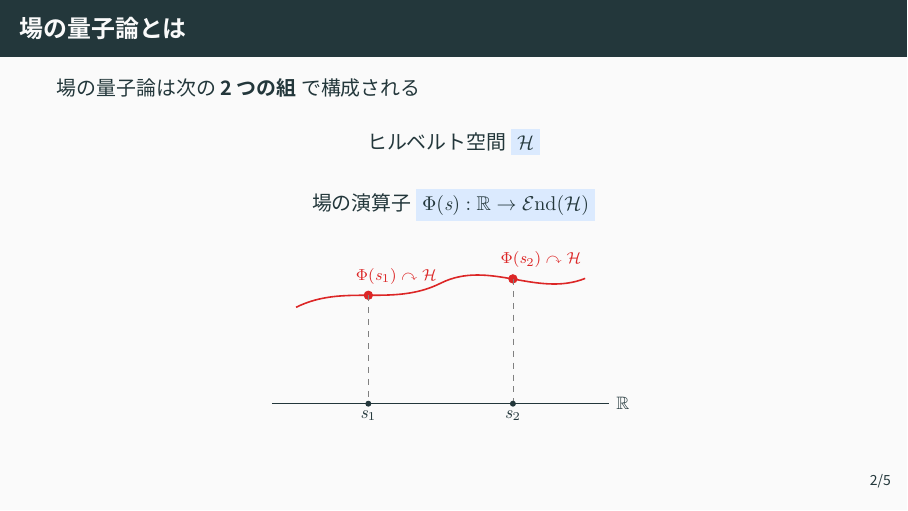
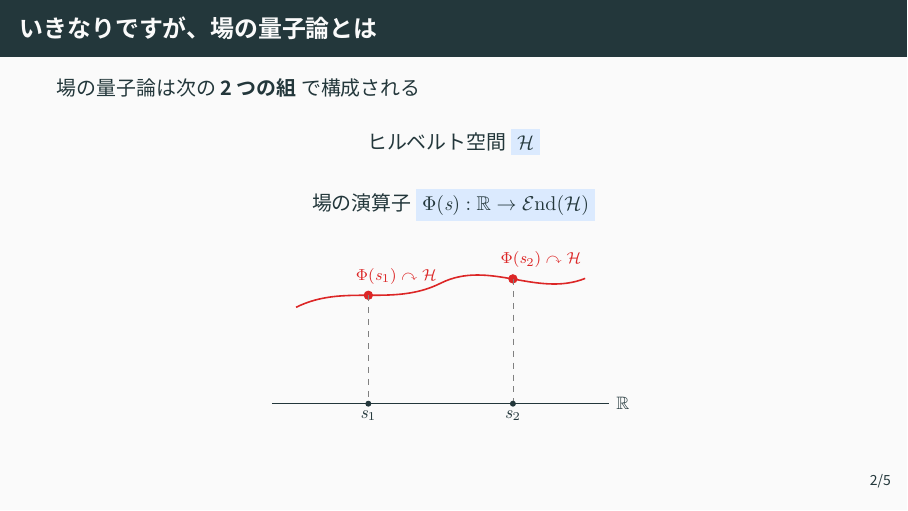
Before and after one commit to ryofjt/zenn-content, LaTeX slides (tex/quantum-field-theory.tex): page 3 of 6. Compiled offline with XeLaTeX; a missing font is replaced by an installed copy or a similar font.

Commit message:
Rename QFT intro slide title
Co-Authored-By: Claude Opus 4.7 (1M context) <noreply@anthropic.com>

```diff
--- a/tex/quantum-field-theory.tex
+++ b/tex/quantum-field-theory.tex
@@ -49,7 +49,7 @@
   \end{itemize}
 \end{frame}
 
-\begin{frame}{場の量子論とは}
+\begin{frame}{いきなりですが、場の量子論とは}
   場の量子論は次の \textbf{2 つの組} で構成される
   \begin{center}ヒルベルト空間 \hl{\mathcal{H}}\end{center}
   \vspace{-0.4em}
```
Also changed, not shown: tex/quantum-field-theory.pdf.
